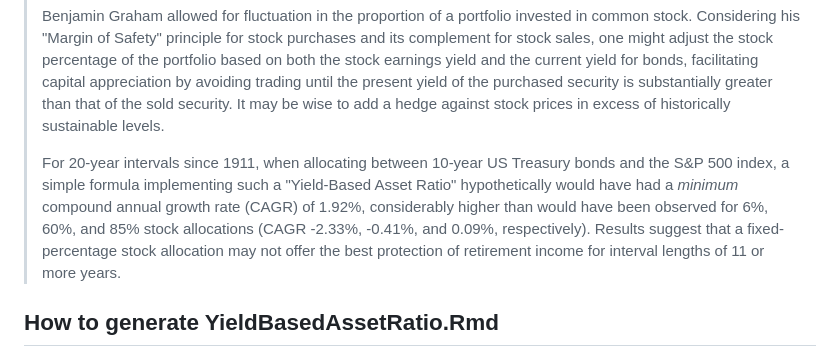
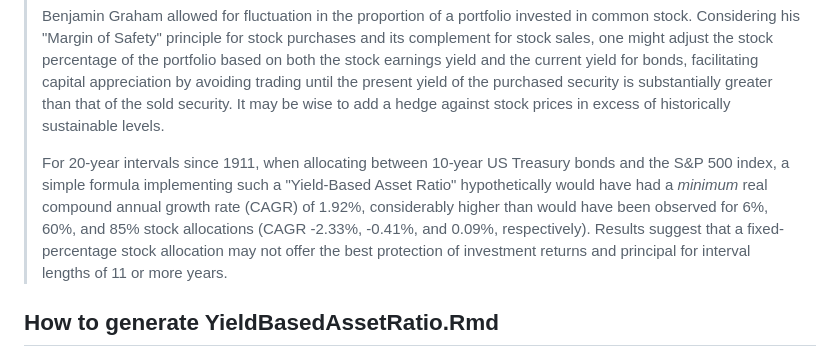
Before and after one commit to eschen42/YieldBasedAssetRatio, a Markdown page: README.md, the part around the change. Rendered like a GitHub page.

Commit message:
proofreading changes

```diff
--- a/README.md
+++ b/README.md
@@ -10,7 +10,7 @@ This software generates results consumed by the `YieldBasedAssetRatio.Rmd` scrip
 > Considering his "Margin of Safety" principle for stock purchases and its complement for stock sales, one might adjust the stock percentage of the portfolio based on both the stock earnings yield and the current yield for bonds, facilitating capital appreciation by avoiding trading until the present yield of the purchased security is substantially greater than that of the sold security.
 > It may be wise to add a hedge against stock prices in excess of historically sustainable levels.
 >
-> For 20-year intervals since 1911, when allocating between 10-year US Treasury bonds and the S&P 500 index, a simple formula implementing such a "Yield-Based Asset Ratio" hypothetically would have had a *minimum* compound annual growth rate (CAGR) of 1.92%, considerably higher than would have been observed for 6%, 60%, and 85% stock allocations (CAGR -2.33%, -0.41%, and 0.09%, respectively). Results suggest that a fixed-percentage stock allocation may not offer the best protection of retirement income for interval lengths of 11 or more years.
+> For 20-year intervals since 1911, when allocating between 10-year US Treasury bonds and the S&P 500 index, a simple formula implementing such a "Yield-Based Asset Ratio" hypothetically would have had a *minimum* real compound annual growth rate (CAGR) of 1.92%, considerably higher than would have been observed for 6%, 60%, and 85% stock allocations (CAGR -2.33%, -0.41%, and 0.09%, respectively). Results suggest that a fixed-percentage stock allocation may not offer the best protection of investment returns and principal for interval lengths of 11 or more years.
 
 ## How to generate YieldBasedAssetRatio.Rmd
 
```
